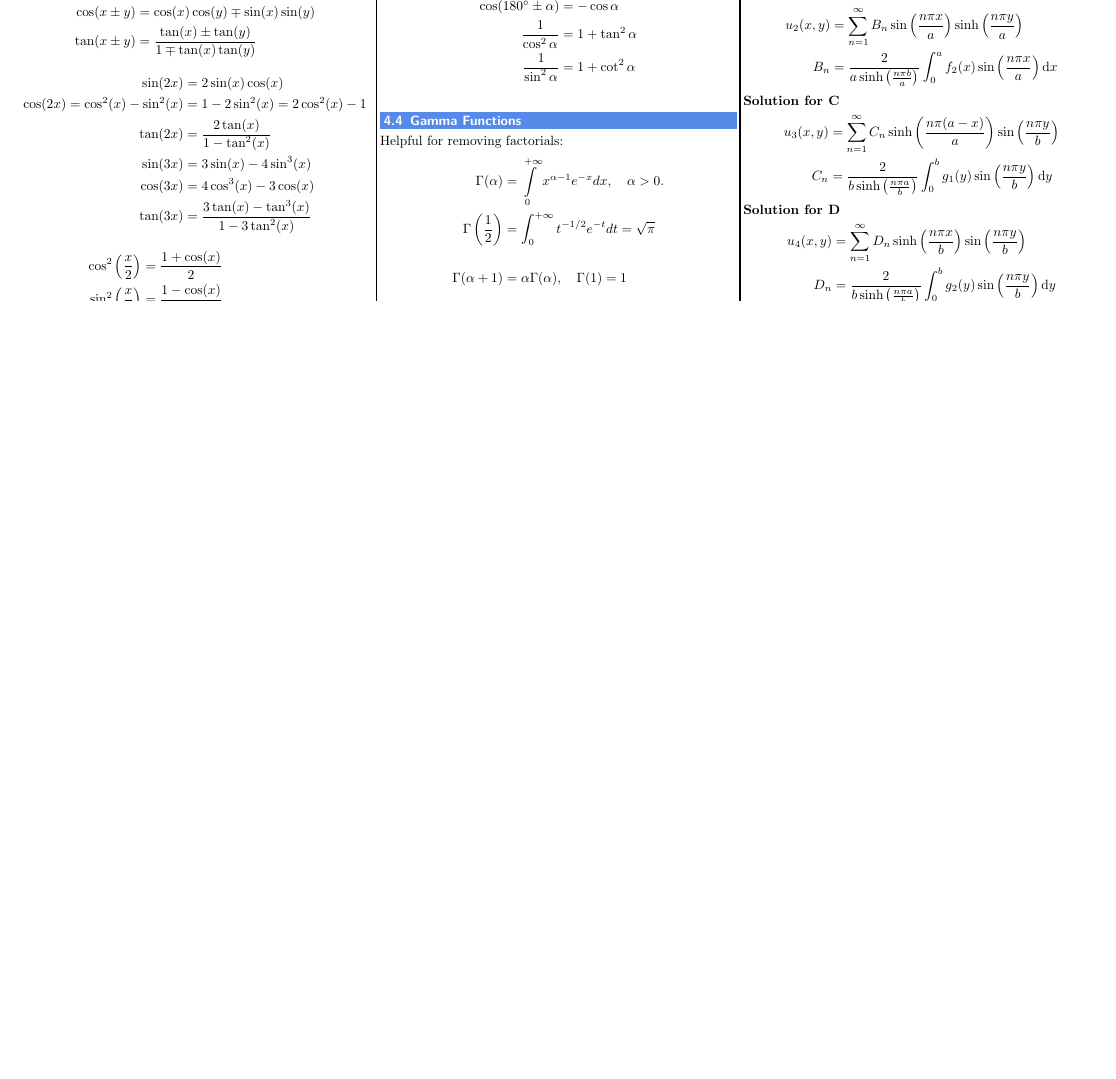
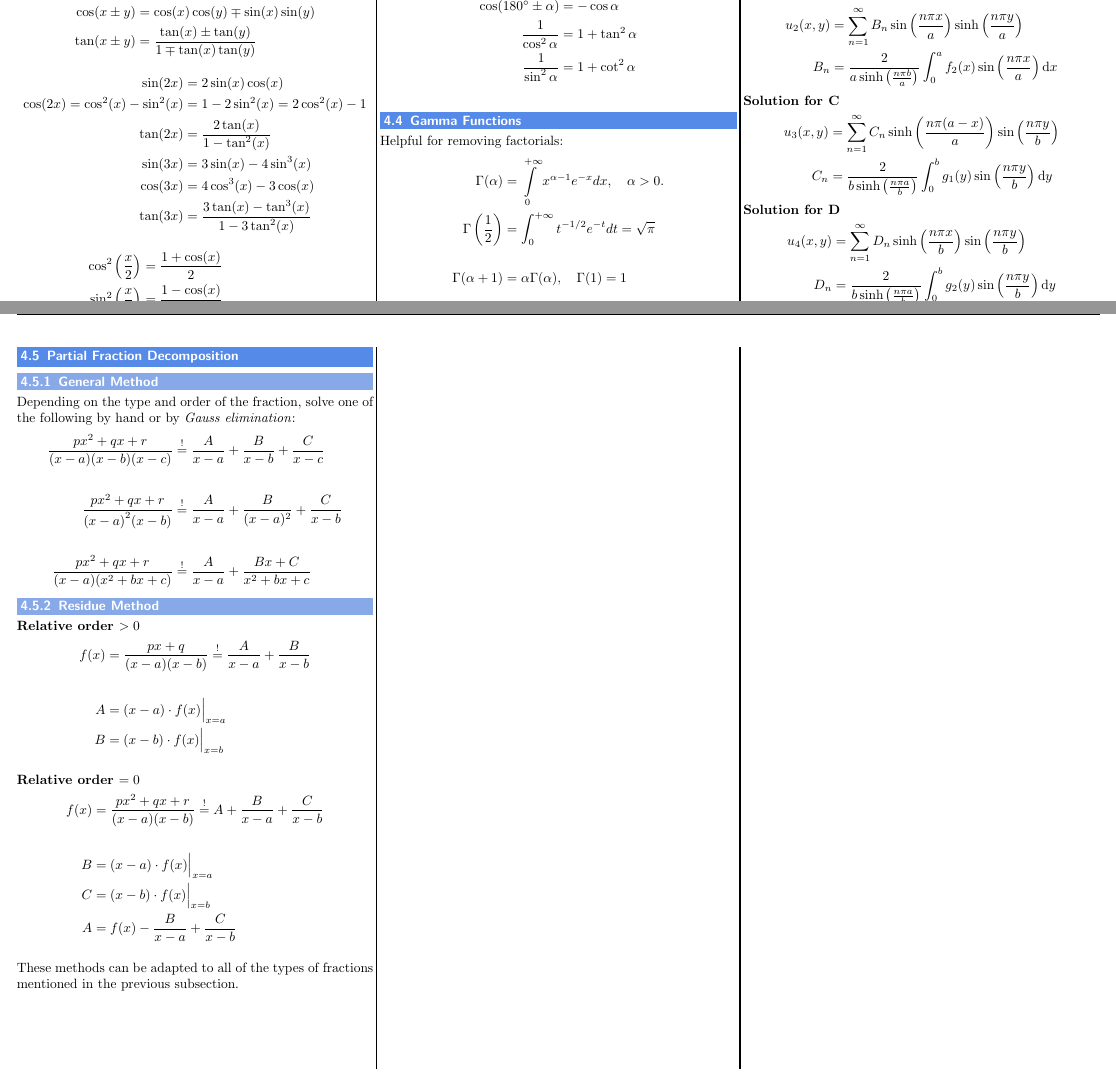
Before and after one commit to MeierTobias/eth-analysis-3, a LaTeX document (src/main.tex, which reads src/sections/Appendix.tex): part of page 13 of 13 before the commit and two parts of pages 13 and 14 of 14 after it, the two joined at a grey line, cut so that both start at the same text, the shorter picture padded with empty space. Compiled offline with pdfLaTeX.

Commit message:
added partial fraction decomposition

```diff
--- a/src/sections/Appendix.tex
+++ b/src/sections/Appendix.tex
@@ -68,21 +68,46 @@ Helpful for removing factorials:
 \end{equation*}
 \textbf{Solution for A}
 \begin{align*}
-    u_1(x,y) & =\sum_{n=1}^\infty A_n\sin\left(\frac{n\pi x}a\right)\sinh\left(\frac{n\pi(b-y)}a\right)            \\
+    u_1(x,y) & =\sum_{n=1}^\infty A_n\sin\left(\frac{n\pi x}a\right)\sinh\left(\frac{n\pi(b-y)}a\right)              \\
     A_n      & =\frac2{a\sinh\left(\frac{n\pi b}a\right)}\int_0^{a}f_1(x)\sin\left(\frac{n\pi x}a\right)\mathrm{d}x
 \end{align*}
 \textbf{Solution for B}
 \begin{align*}
-    u_2(x,y) & =\sum_{n=1}^\infty B_n\sin\left(\frac{n\pi x}a\right)\sinh\left(\frac{n\pi y}a\right)               \\
+    u_2(x,y) & =\sum_{n=1}^\infty B_n\sin\left(\frac{n\pi x}a\right)\sinh\left(\frac{n\pi y}a\right)                 \\
     B_n      & =\frac2{a\sinh\left(\frac{n\pi b}a\right)}\int_0^{a}f_2(x)\sin\left(\frac{n\pi x}a\right)\mathrm{d}x
 \end{align*}
 \textbf{Solution for C}
 \begin{align*}
-    u_3(x,y) & =\sum_{n=1}^\infty C_n\sinh\left(\frac{n\pi(a-x)}a\right)\sin\left(\frac{n\pi y}b\right)            \\
+    u_3(x,y) & =\sum_{n=1}^\infty C_n\sinh\left(\frac{n\pi(a-x)}a\right)\sin\left(\frac{n\pi y}b\right)              \\
     C_n      & =\frac2{b\sinh\left(\frac{n\pi a}b\right)}\int_0^{b}g_1(y)\sin\left(\frac{n\pi y}b\right)\mathrm{d}y
 \end{align*}
 \textbf{Solution for D}
 \begin{align*}
-    u_4(x,y) & =\sum_{n=1}^\infty D_n\sinh\left(\frac{n\pi x}b\right)\sin\left(\frac{n\pi y}b\right)               \\
+    u_4(x,y) & =\sum_{n=1}^\infty D_n\sinh\left(\frac{n\pi x}b\right)\sin\left(\frac{n\pi y}b\right)                 \\
     D_n      & =\frac2{b\sinh\left(\frac{n\pi a}b\right)}\int_0^{b}g_2(y)\sin\left(\frac{n\pi y}b\right)\mathrm{d}y
 \end{align*}
+
+\subsection*{Partial Fraction Decomposition}
+\subsubsection{General Method}
+Depending on the type and order of the fraction, solve one of the following by hand or by \textit{Gauss elimination}:
+\begin{align*}
+    \frac{px^2+qx+r}{(x-a)(x-b)(x-c)}     & \overset{!}{=} \frac{A}{x-a}+\frac{B}{x-b}+\frac{C}{x-c}     \\\\
+    \frac{px^2+qx+r}{{(x-a)}^2(x-b)}      & \overset{!}{=} \frac{A}{x-a}+\frac{B}{(x-a)^2}+\frac{C}{x-b} \\\\
+    \frac{px^{2}+qx+r}{(x-a)(x^{2}+bx+c)} & \overset{!}{=} \frac A{x-a}+\frac{Bx+C}{x^2+bx+c}
+\end{align*}
+
+\subsubsection{Residue Method}
+\textbf{Relative order $>0$}
+\begin{align*}
+    f(x) & =\frac{px+q}{(x-a)(x-b)} \overset{!}{=} \frac{A}{x-a}+\frac{B}{x-b} \\\\
+    A    & =(x-a)\cdot f(x)\Big|_{x=a}                                         \\
+    B    & =(x-b)\cdot f(x)\Big|_{x=b}
+\end{align*}\\
+\textbf{Relative order $=0$}
+\begin{align*}
+    f(x) & =\frac{px^2+qx+r}{(x-a)(x-b)} \overset{!}{=} A+\frac{B}{x-a}+\frac{C}{x-b} \\\\
+    B    & =(x-a)\cdot f(x)\Big|_{x=a}                                                \\
+    C    & =(x-b)\cdot f(x)\Big|_{x=b}                                                \\
+    A    & = f(x)-\frac{B}{x-a}+\frac{C}{x-b}
+\end{align*}\\
+These methods can be adapted to all of the types of fractions mentioned in the previous subsection.
```
Also changed, not shown: 1 other file.
